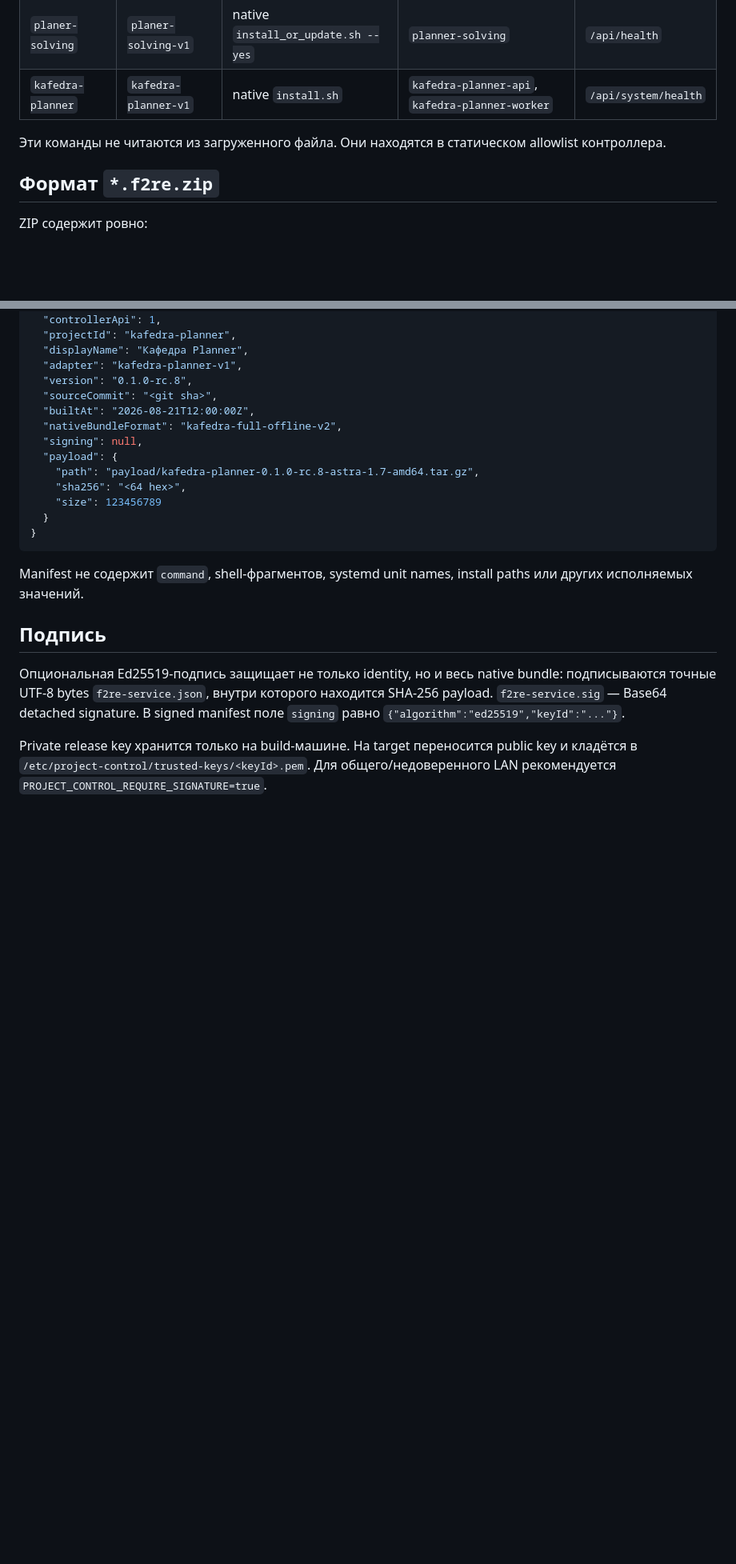
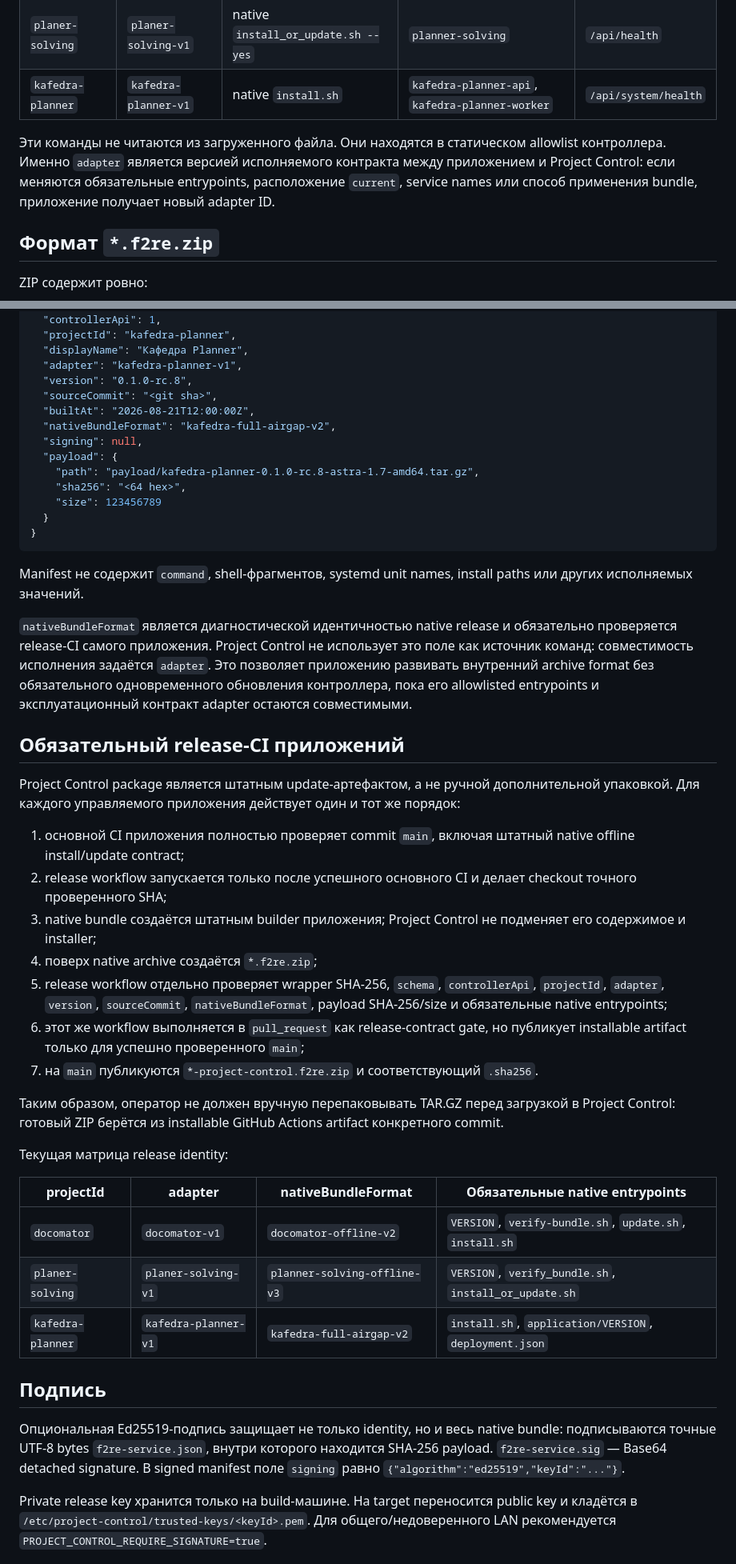
Before and after one commit to f2re/meta, a Markdown page: project-control/docs/STANDARD.md, 2 parts joined by grey strips. Shown at 80% size. Drawn GitHub-style; blank space fills up the shorter version.

Commit message:
docs: make Project Control package a gated release artifact

````diff
--- a/project-control/docs/STANDARD.md
+++ b/project-control/docs/STANDARD.md
@@ -12,7 +12,7 @@
 | `planer-solving` | `planer-solving-v1` | native `install_or_update.sh --yes` | `planner-solving` | `/api/health` |
 | `kafedra-planner` | `kafedra-planner-v1` | native `install.sh` | `kafedra-planner-api`, `kafedra-planner-worker` | `/api/system/health` |
 
-Эти команды не читаются из загруженного файла. Они находятся в статическом allowlist контроллера.
+Эти команды не читаются из загруженного файла. Они находятся в статическом allowlist контроллера. Именно `adapter` является версией исполняемого контракта между приложением и Project Control: если меняются обязательные entrypoints, расположение `current`, service names или способ применения bundle, приложение получает новый adapter ID.
 
 ## Формат `*.f2re.zip`
 
@@ -36,7 +36,7 @@ payload/<native archive>
   "version": "0.1.0-rc.8",
   "sourceCommit": "<git sha>",
   "builtAt": "2026-08-21T12:00:00Z",
-  "nativeBundleFormat": "kafedra-full-offline-v2",
+  "nativeBundleFormat": "kafedra-full-airgap-v2",
   "signing": null,
   "payload": {
     "path": "payload/kafedra-planner-0.1.0-rc.8-astra-1.7-amd64.tar.gz",
@@ -47,6 +47,30 @@ payload/<native archive>
 ```
 
 Manifest не содержит `command`, shell-фрагментов, systemd unit names, install paths или других исполняемых значений.
+
+`nativeBundleFormat` является диагностической идентичностью native release и обязательно проверяется release-CI самого приложения. Project Control не использует это поле как источник команд: совместимость исполнения задаётся `adapter`. Это позволяет приложению развивать внутренний archive format без обязательного одновременного обновления контроллера, пока его allowlisted entrypoints и эксплуатационный контракт adapter остаются совместимыми.
+
+## Обязательный release-CI приложений
+
+Project Control package является штатным update-артефактом, а не ручной дополнительной упаковкой. Для каждого управляемого приложения действует один и тот же порядок:
+
+1. основной CI приложения полностью проверяет commit `main`, включая штатный native offline install/update contract;
+2. release workflow запускается только после успешного основного CI и делает checkout точного проверенного SHA;
+3. native bundle создаётся штатным builder приложения; Project Control не подменяет его содержимое и installer;
+4. поверх native archive создаётся `*.f2re.zip`;
+5. release workflow отдельно проверяет wrapper SHA-256, `schema`, `controllerApi`, `projectId`, `adapter`, `version`, `sourceCommit`, `nativeBundleFormat`, payload SHA-256/size и обязательные native entrypoints;
+6. этот же workflow выполняется в `pull_request` как release-contract gate, но публикует installable artifact только для успешно проверенного `main`;
+7. на `main` публикуются `*-project-control.f2re.zip` и соответствующий `.sha256`.
+
+Таким образом, оператор не должен вручную перепаковывать TAR.GZ перед загрузкой в Project Control: готовый ZIP берётся из installable GitHub Actions artifact конкретного commit.
+
+Текущая матрица release identity:
+
+| projectId | adapter | nativeBundleFormat | Обязательные native entrypoints |
+|---|---|---|---|
+| `docomator` | `docomator-v1` | `docomator-offline-v2` | `VERSION`, `verify-bundle.sh`, `update.sh`, `install.sh` |
+| `planer-solving` | `planer-solving-v1` | `planner-solving-offline-v3` | `VERSION`, `verify_bundle.sh`, `install_or_update.sh` |
+| `kafedra-planner` | `kafedra-planner-v1` | `kafedra-full-airgap-v2` | `install.sh`, `application/VERSION`, `deployment.json` |
 
 ## Подпись
 
````
Also changed, not shown: other parts of project-control/docs/STANDARD.md (+7 -1 lines).
